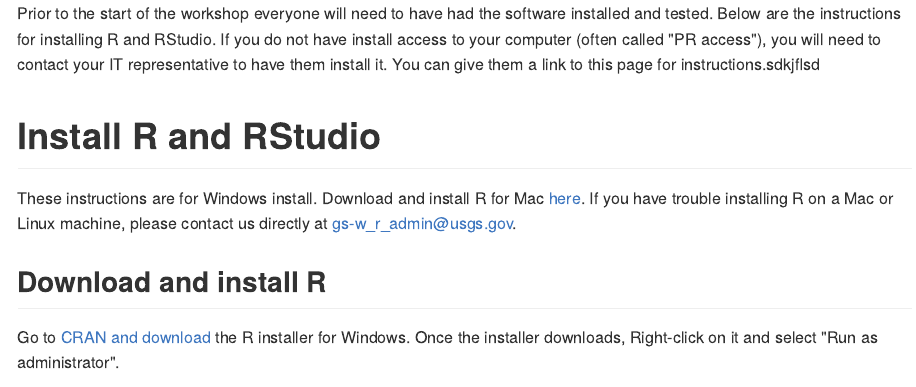
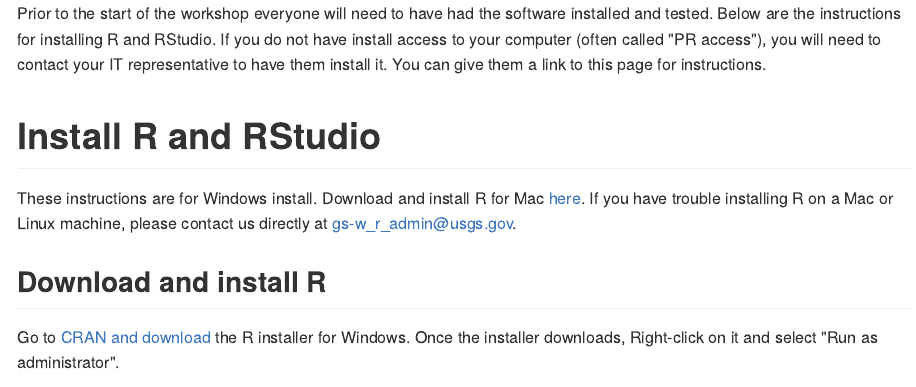
Before and after one commit to USGS-R/training-curriculum, an R Markdown document (content/intro-curriculum/Before-The-Workshop.Rmd): the page in a window 1100 px wide, from its top. The pictures show the output file content/intro-curriculum/Before-The-Workshop.md that the author committed with the source, drawn offline in the style of GitHub; long lines of code are wrapped.

Commit message:
random keyboard mash removed

```diff
--- a/content/intro-curriculum/Before-The-Workshop.Rmd
+++ b/content/intro-curriculum/Before-The-Workshop.Rmd
@@ -30,7 +30,7 @@
 installed and tested.  Below are the instructions for installing R and RStudio.
 If you do not have install access to your computer (often called "PR access"),
 you will need to contact your IT representative to have them install it. You can
-give them a link to this page for instructions.sdkjflsd
+give them a link to this page for instructions.
 
 #Install R and RStudio
 These instructions are for Windows install. Download and install R for Mac [here](https://cran.r-project.org/bin/macosx/). If you have trouble installing R on a Mac or Linux machine,
```
Also changed, not shown: content/intro-curriculum/Before-The-Workshop.md.
